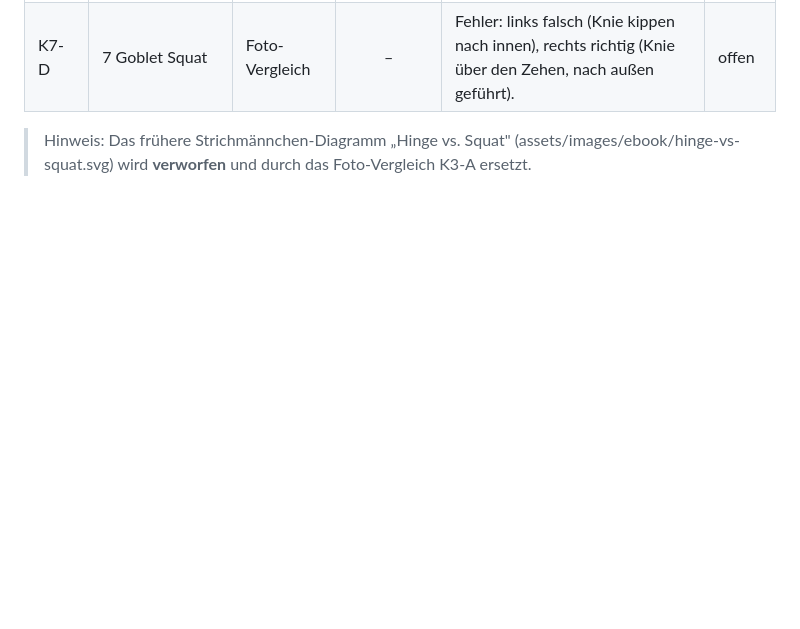
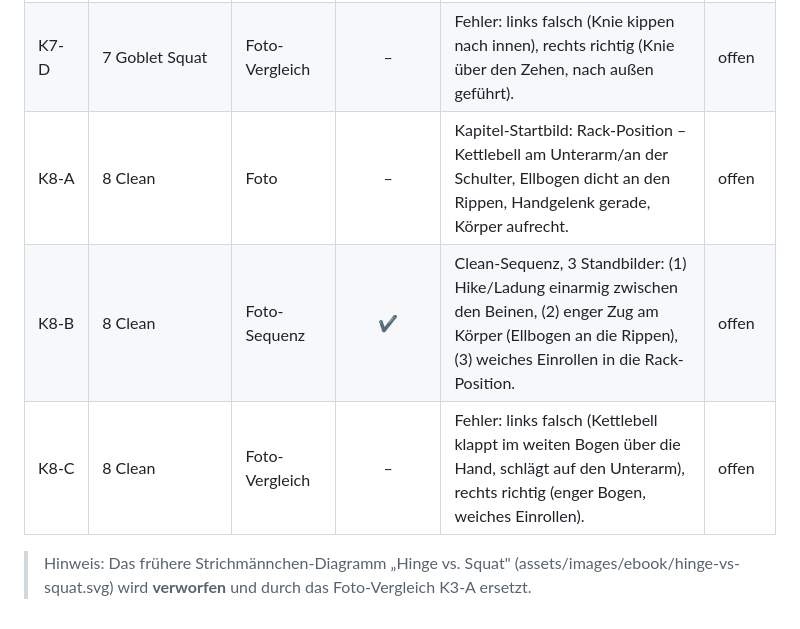
Before and after one commit to samuelcoeln02-blip/Samuel-C-ln, a Markdown page: tools/ebook/BILDLISTE.md, the part around the change. GitHub-like rendering; blank space fills up the shorter version.

Commit message:
Bildregister: Kapitel 8 (Clean) ergaenzt
Co-Authored-By: Claude Opus 4.8 <noreply@anthropic.com>
Claude-Session: https://claude.ai/code/session_01GwtVhBXeU19ZcaPgPrww8Y

```diff
--- a/tools/ebook/BILDLISTE.md
+++ b/tools/ebook/BILDLISTE.md
@@ -30,5 +30,8 @@ Quelle der Wahrheit für alle Bilder im E-Book. Wird pro Kapitel ergänzt.
 | K7-B | 7 Goblet Squat | Foto | – | Nahaufnahme Halteposition: Kettlebell am Brustbein, beide Hände halten die „Hörner" von unten, Ellbogen nach unten-innen. | offen |
 | K7-C | 7 Goblet Squat | Foto-Sequenz | ✔ | Goblet-Squat-Sequenz, 3 Standbilder: (1) Stand mit Kettlebell an der Brust, (2) tiefe Position, (3) Aufstehen. | offen |
 | K7-D | 7 Goblet Squat | Foto-Vergleich | – | Fehler: links falsch (Knie kippen nach innen), rechts richtig (Knie über den Zehen, nach außen geführt). | offen |
+| K8-A | 8 Clean | Foto | – | Kapitel-Startbild: Rack-Position – Kettlebell am Unterarm/an der Schulter, Ellbogen dicht an den Rippen, Handgelenk gerade, Körper aufrecht. | offen |
+| K8-B | 8 Clean | Foto-Sequenz | ✔ | Clean-Sequenz, 3 Standbilder: (1) Hike/Ladung einarmig zwischen den Beinen, (2) enger Zug am Körper (Ellbogen an die Rippen), (3) weiches Einrollen in die Rack-Position. | offen |
+| K8-C | 8 Clean | Foto-Vergleich | – | Fehler: links falsch (Kettlebell klappt im weiten Bogen über die Hand, schlägt auf den Unterarm), rechts richtig (enger Bogen, weiches Einrollen). | offen |
 
 > Hinweis: Das frühere Strichmännchen-Diagramm „Hinge vs. Squat" (assets/images/ebook/hinge-vs-squat.svg) wird **verworfen** und durch das Foto-Vergleich K3-A ersetzt.
```
